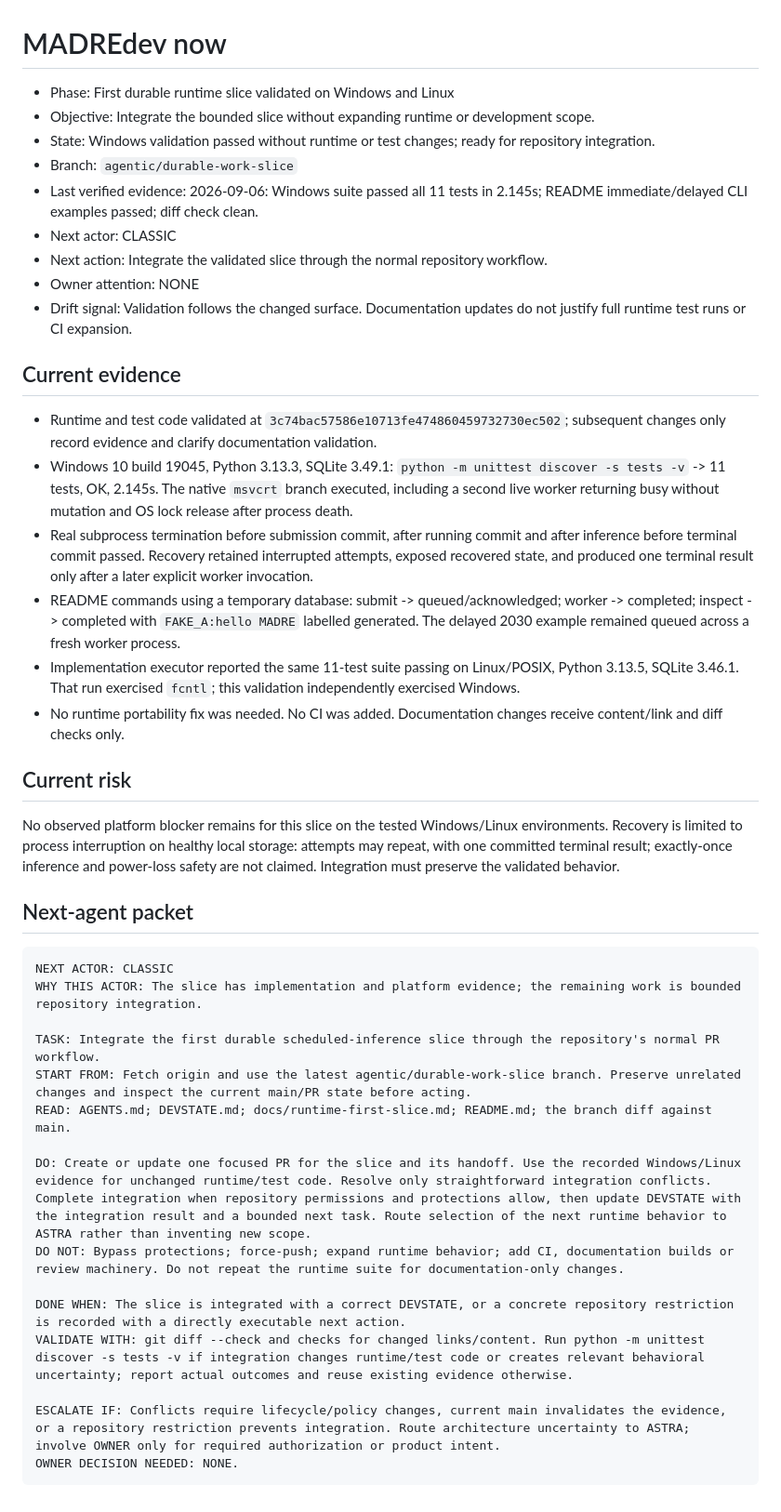
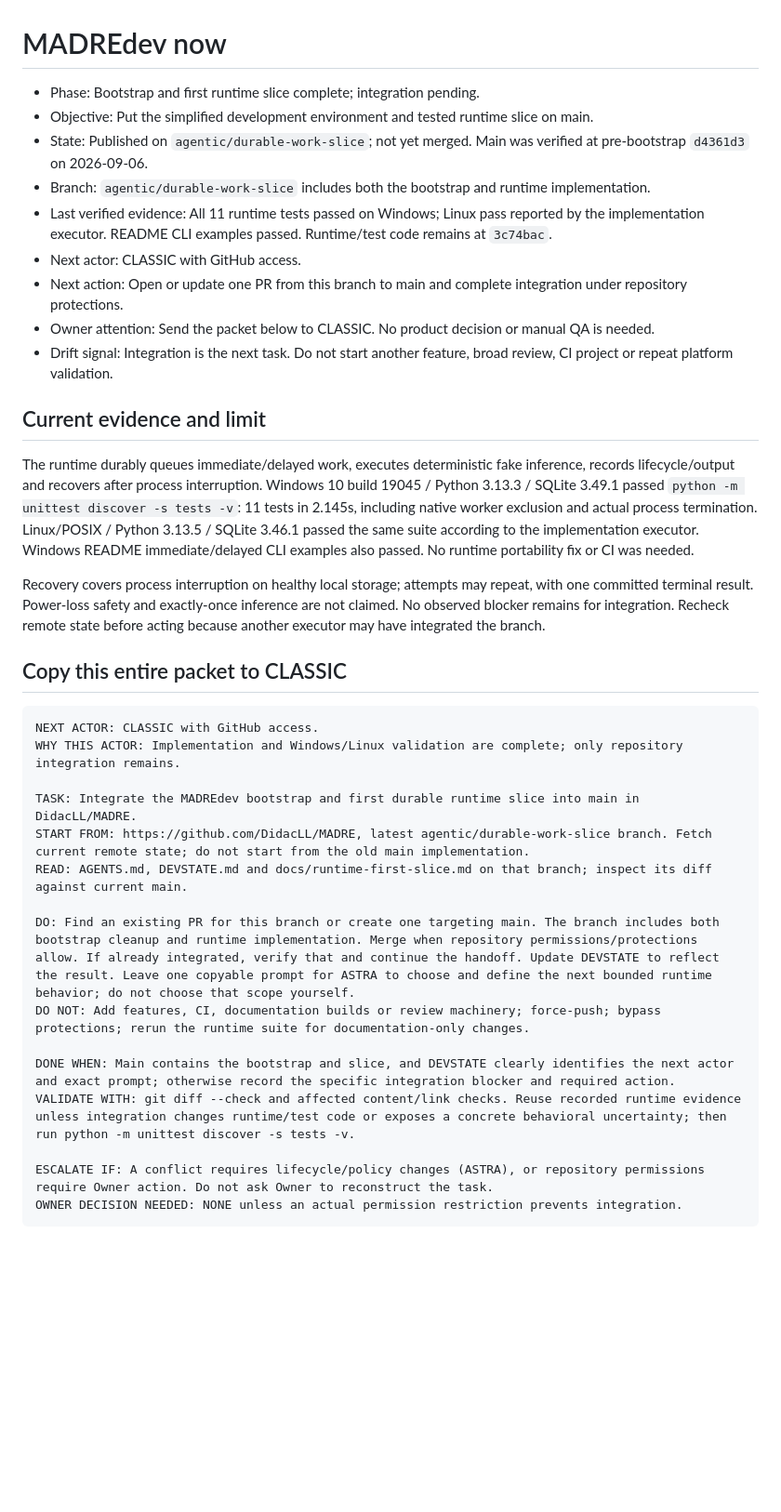
Before and after one commit to DidacLL/MADRE, a Markdown page: DEVSTATE.md, the part around the change. Shown at 93% size. Drawn GitHub-style; blank space fills up the shorter version.

Commit message:
Make current position and next executor action explicit

````diff
--- a/DEVSTATE.md
+++ b/DEVSTATE.md
@@ -1,44 +1,37 @@
 # MADREdev now
 
-- Phase: First durable runtime slice validated on Windows and Linux
-- Objective: Integrate the bounded slice without expanding runtime or development scope.
-- State: Windows validation passed without runtime or test changes; ready for repository integration.
-- Branch: `agentic/durable-work-slice`
-- Last verified evidence: 2026-09-06: Windows suite passed all 11 tests in 2.145s; README immediate/delayed CLI examples passed; diff check clean.
-- Next actor: CLASSIC
-- Next action: Integrate the validated slice through the normal repository workflow.
-- Owner attention: NONE
-- Drift signal: Validation follows the changed surface. Documentation updates do not justify full runtime test runs or CI expansion.
+- Phase: Bootstrap and first runtime slice complete; integration pending.
+- Objective: Put the simplified development environment and tested runtime slice on main.
+- State: Published on `agentic/durable-work-slice`; not yet merged. Main was verified at pre-bootstrap `d4361d3` on 2026-09-06.
+- Branch: `agentic/durable-work-slice` includes both the bootstrap and runtime implementation.
+- Last verified evidence: All 11 runtime tests passed on Windows; Linux pass reported by the implementation executor. README CLI examples passed. Runtime/test code remains at `3c74bac`.
+- Next actor: CLASSIC with GitHub access.
+- Next action: Open or update one PR from this branch to main and complete integration under repository protections.
+- Owner attention: Send the packet below to CLASSIC. No product decision or manual QA is needed.
+- Drift signal: Integration is the next task. Do not start another feature, broad review, CI project or repeat platform validation.
 
-## Current evidence
+## Current evidence and limit
 
-- Runtime and test code validated at `3c74bac57586e10713fe474860459732730ec502`; subsequent changes only record evidence and clarify documentation validation.
-- Windows 10 build 19045, Python 3.13.3, SQLite 3.49.1: `python -m unittest discover -s tests -v` -> 11 tests, OK, 2.145s. The native `msvcrt` branch executed, including a second live worker returning busy without mutation and OS lock release after process death.
-- Real subprocess termination before submission commit, after running commit and after inference before terminal commit passed. Recovery retained interrupted attempts, exposed recovered state, and produced one terminal result only after a later explicit worker invocation.
-- README commands using a temporary database: submit -> queued/acknowledged; worker -> completed; inspect -> completed with `FAKE_A:hello MADRE` labelled generated. The delayed 2030 example remained queued across a fresh worker process.
-- Implementation executor reported the same 11-test suite passing on Linux/POSIX, Python 3.13.5, SQLite 3.46.1. That run exercised `fcntl`; this validation independently exercised Windows.
-- No runtime portability fix was needed. No CI was added. Documentation changes receive content/link and diff checks only.
+The runtime durably queues immediate/delayed work, executes deterministic fake inference, records lifecycle/output and recovers after process interruption. Windows 10 build 19045 / Python 3.13.3 / SQLite 3.49.1 passed `python -m unittest discover -s tests -v`: 11 tests in 2.145s, including native worker exclusion and actual process termination. Linux/POSIX / Python 3.13.5 / SQLite 3.46.1 passed the same suite according to the implementation executor. Windows README immediate/delayed CLI examples also passed. No runtime portability fix or CI was needed.
 
-## Current risk
+Recovery covers process interruption on healthy local storage; attempts may repeat, with one committed terminal result. Power-loss safety and exactly-once inference are not claimed. No observed blocker remains for integration. Recheck remote state before acting because another executor may have integrated the branch.
 
-No observed platform blocker remains for this slice on the tested Windows/Linux environments. Recovery is limited to process interruption on healthy local storage: attempts may repeat, with one committed terminal result; exactly-once inference and power-loss safety are not claimed. Integration must preserve the validated behavior.
-
-## Next-agent packet
+## Copy this entire packet to CLASSIC
 
 ```text
-NEXT ACTOR: CLASSIC
-WHY THIS ACTOR: The slice has implementation and platform evidence; the remaining work is bounded repository integration.
+NEXT ACTOR: CLASSIC with GitHub access.
+WHY THIS ACTOR: Implementation and Windows/Linux validation are complete; only repository integration remains.
 
-TASK: Integrate the first durable scheduled-inference slice through the repository's normal PR workflow.
-START FROM: Fetch origin and use the latest agentic/durable-work-slice branch. Preserve unrelated changes and inspect the current main/PR state before acting.
-READ: AGENTS.md; DEVSTATE.md; docs/runtime-first-slice.md; README.md; the branch diff against main.
+TASK: Integrate the MADREdev bootstrap and first durable runtime slice into main in DidacLL/MADRE.
+START FROM: https://github.com/DidacLL/MADRE, latest agentic/durable-work-slice branch. Fetch current remote state; do not start from the old main implementation.
+READ: AGENTS.md, DEVSTATE.md and docs/runtime-first-slice.md on that branch; inspect its diff against current main.
 
-DO: Create or update one focused PR for the slice and its handoff. Use the recorded Windows/Linux evidence for unchanged runtime/test code. Resolve only straightforward integration conflicts. Complete integration when repository permissions and protections allow, then update DEVSTATE with the integration result and a bounded next task. Route selection of the next runtime behavior to ASTRA rather than inventing new scope.
-DO NOT: Bypass protections; force-push; expand runtime behavior; add CI, documentation builds or review machinery. Do not repeat the runtime suite for documentation-only changes.
+DO: Find an existing PR for this branch or create one targeting main. The branch includes both bootstrap cleanup and runtime implementation. Merge when repository permissions/protections allow. If already integrated, verify that and continue the handoff. Update DEVSTATE to reflect the result. Leave one copyable prompt for ASTRA to choose and define the next bounded runtime behavior; do not choose that scope yourself.
+DO NOT: Add features, CI, documentation builds or review machinery; force-push; bypass protections; rerun the runtime suite for documentation-only changes.
 
-DONE WHEN: The slice is integrated with a correct DEVSTATE, or a concrete repository restriction is recorded with a directly executable next action.
-VALIDATE WITH: git diff --check and checks for changed links/content. Run python -m unittest discover -s tests -v if integration changes runtime/test code or creates relevant behavioral uncertainty; report actual outcomes and reuse existing evidence otherwise.
+DONE WHEN: Main contains the bootstrap and slice, and DEVSTATE clearly identifies the next actor and exact prompt; otherwise record the specific integration blocker and required action.
+VALIDATE WITH: git diff --check and affected content/link checks. Reuse recorded runtime evidence unless integration changes runtime/test code or exposes a concrete behavioral uncertainty; then run python -m unittest discover -s tests -v.
 
-ESCALATE IF: Conflicts require lifecycle/policy changes, current main invalidates the evidence, or a repository restriction prevents integration. Route architecture uncertainty to ASTRA; involve OWNER only for required authorization or product intent.
-OWNER DECISION NEEDED: NONE.
+ESCALATE IF: A conflict requires lifecycle/policy changes (ASTRA), or repository permissions require Owner action. Do not ask Owner to reconstruct the task.
+OWNER DECISION NEEDED: NONE unless an actual permission restriction prevents integration.
 ```
````
